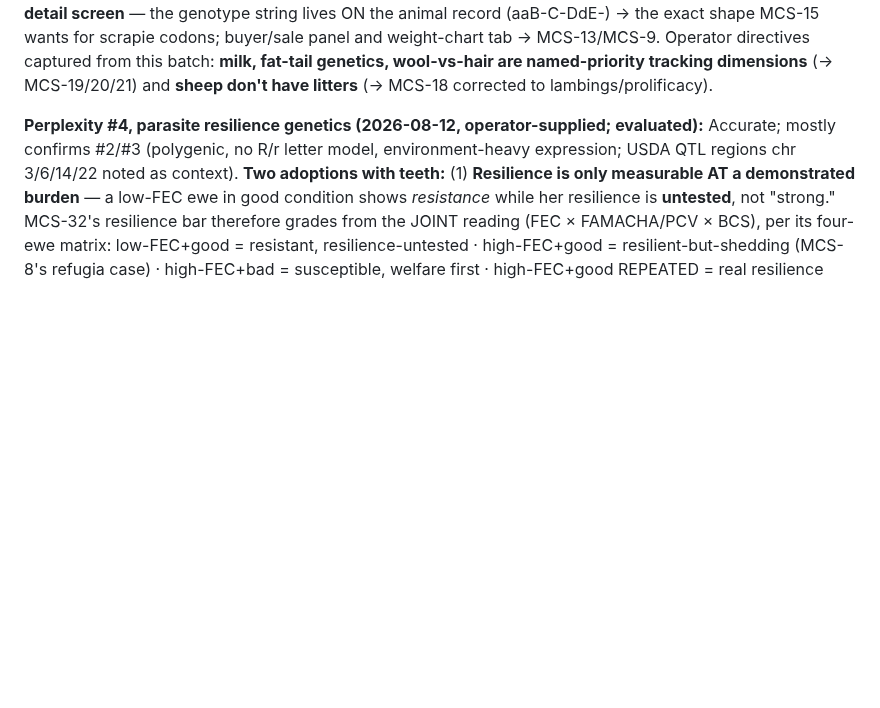
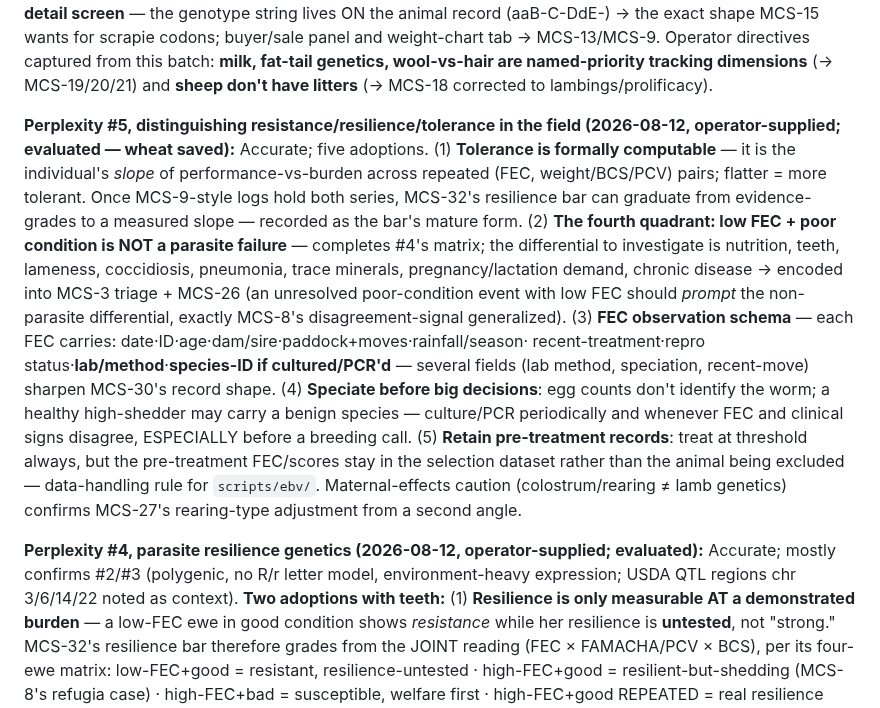
Before and after one commit to jsschrstrcks1/manateecreeksheep, a Markdown page: docs/UPGRADE-LEDGER.md, the part around the change. GitHub-like rendering; blank space fills up the shorter version.

Commit message:
ledger: Perplexity #5 wheat saved — tolerance-as-slope, fourth quadrant, FEC schema
Five adoptions: tolerance formally computable as performance-vs-burden
slope (MCS-32 resilience bar's mature form once logs hold both series);
low-FEC+poor-condition quadrant = NOT parasites, non-parasite
differential wired into MCS-3/26 triage; FEC observation schema gains
lab/method, species-ID, recent-move fields (MCS-30); speciate via
culture/PCR when FEC and signs disagree, especially pre-breeding-call;
retain pre-treatment records in the selection dataset (ebv data rule).
Maternal-effects caution confirms MCS-27 rearing adjustment.

[no-reasoning]

Co-Authored-By: Claude Opus 5 <noreply@anthropic.com>
Claude-Session: https://claude.ai/code/session_014QbQkoaKz6YrMxCyGsSgxY

```diff
--- a/docs/UPGRADE-LEDGER.md
+++ b/docs/UPGRADE-LEDGER.md
@@ -112,6 +112,26 @@ already exists on 2/276 records — the extension is partially seeded). (4) **An
 scrapie codons; buyer/sale panel and weight-chart tab → MCS-13/MCS-9. Operator directives captured
 from this batch: **milk, fat-tail genetics, wool-vs-hair are named-priority tracking dimensions**
 (→ MCS-19/20/21) and **sheep don't have litters** (→ MCS-18 corrected to lambings/prolificacy).
+
+**Perplexity #5, distinguishing resistance/resilience/tolerance in the field (2026-08-12,
+operator-supplied; evaluated — wheat saved):** Accurate; five adoptions. (1) **Tolerance is
+formally computable** — it is the individual's *slope* of performance-vs-burden across repeated
+(FEC, weight/BCS/PCV) pairs; flatter = more tolerant. Once MCS-9-style logs hold both series,
+MCS-32's resilience bar can graduate from evidence-grades to a measured slope — recorded as the
+bar's mature form. (2) **The fourth quadrant: low FEC + poor condition is NOT a parasite
+failure** — completes #4's matrix; the differential to investigate is nutrition, teeth, lameness,
+coccidiosis, pneumonia, trace minerals, pregnancy/lactation demand, chronic disease → encoded
+into MCS-3 triage + MCS-26 (an unresolved poor-condition event with low FEC should *prompt* the
+non-parasite differential, exactly MCS-8's disagreement-signal generalized). (3) **FEC
+observation schema** — each FEC carries: date·ID·age·dam/sire·paddock+moves·rainfall/season·
+recent-treatment·repro status·**lab/method**·**species-ID if cultured/PCR'd** — several fields
+(lab method, speciation, recent-move) sharpen MCS-30's record shape. (4) **Speciate before big
+decisions**: egg counts don't identify the worm; a healthy high-shedder may carry a benign
+species — culture/PCR periodically and whenever FEC and clinical signs disagree, ESPECIALLY
+before a breeding call. (5) **Retain pre-treatment records**: treat at threshold always, but the
+pre-treatment FEC/scores stay in the selection dataset rather than the animal being excluded —
+data-handling rule for `scripts/ebv/`. Maternal-effects caution (colostrum/rearing ≠ lamb
+genetics) confirms MCS-27's rearing-type adjustment from a second angle.
 
 **Perplexity #4, parasite resilience genetics (2026-08-12, operator-supplied; evaluated):**
 Accurate; mostly confirms #2/#3 (polygenic, no R/r letter model, environment-heavy expression;
```
